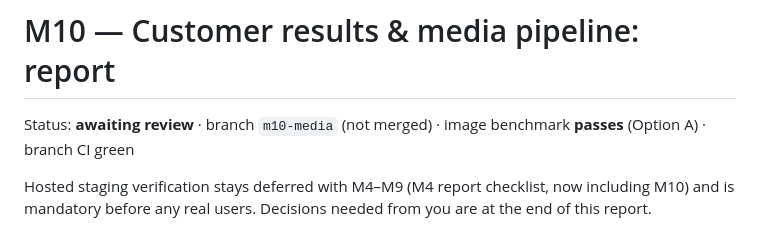
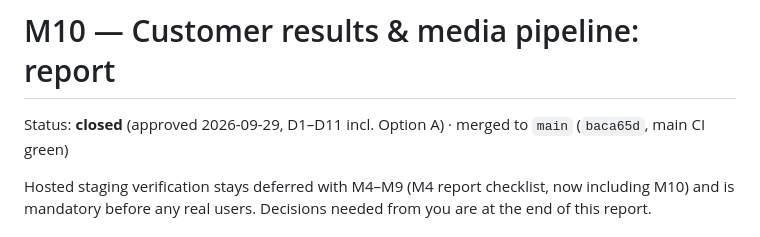
Before and after one commit to FouadH06/appname, a Markdown page: docs/milestones/M10-report.md, the part around the change. Rendered like a GitHub page.

```diff
--- a/docs/milestones/M10-report.md
+++ b/docs/milestones/M10-report.md
@@ -1,6 +1,6 @@
 # M10 — Customer results & media pipeline: report
 
-Status: **awaiting review** · branch `m10-media` (not merged) · image benchmark **passes** (Option A) · branch CI green
+Status: **closed** (approved 2026-09-29, D1–D11 incl. Option A) · merged to `main` (`baca65d`, main CI green)
 
 Hosted staging verification stays deferred with M4–M9 (M4 report checklist, now including M10) and
 is mandatory before any real users. Decisions needed from you are at the end of this report.
```
Also changed, not shown: docs/00-locked-decisions.md (+1 -0 lines).
